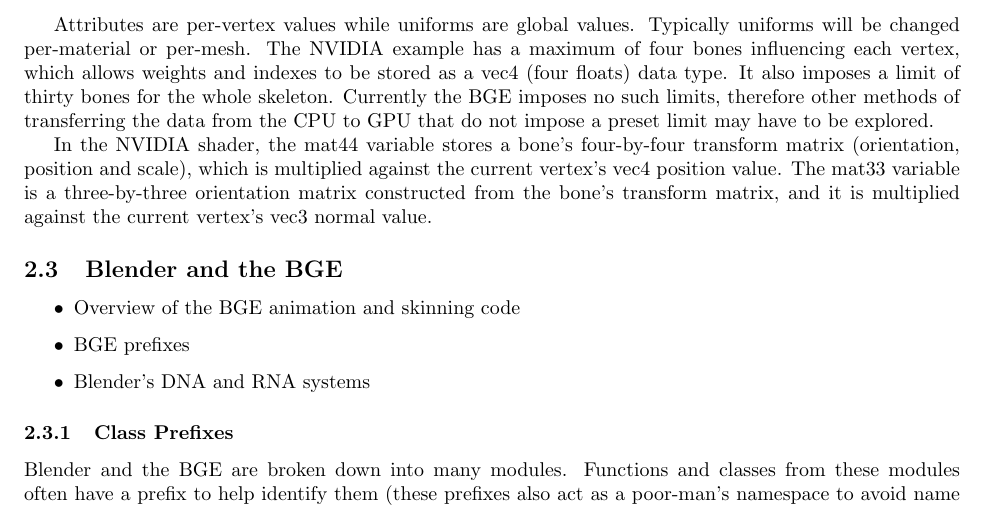
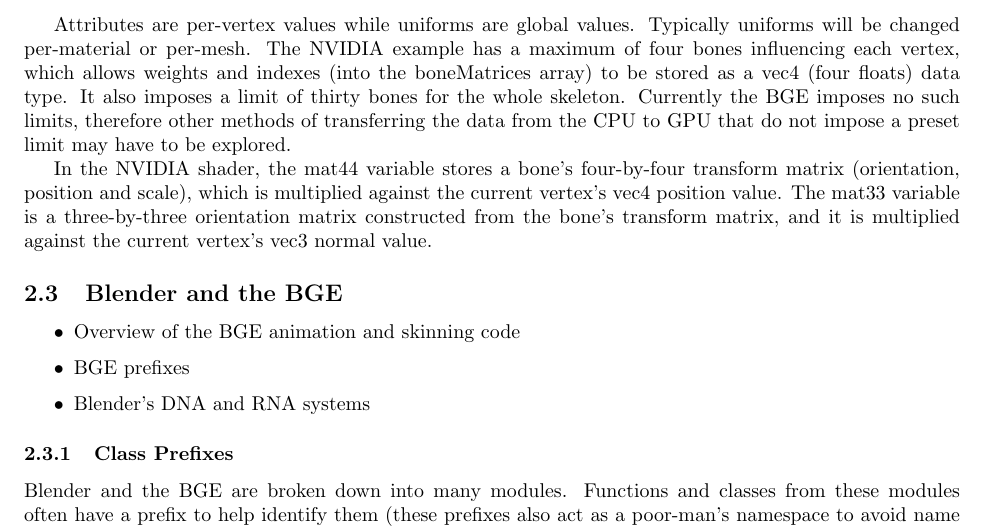
Before and after one commit to Moguri/thesis, a LaTeX thesis (thesis.tex, which reads sections/background.tex): part of page 3 of 15, cut so that both start at the same text. Compiled offline with pdfLaTeX.

Commit message:
Background/Skeletal Mesh Animation: Adding clarification on indexes in the NVIDIA hardware skinning example.

```diff
--- a/sections/background.tex
+++ b/sections/background.tex
@@ -53,7 +53,7 @@ An example GLSL vertex shader from version 9.52 of NVIDIA's graphics SDK\cite{nv
 
 Attributes are per-vertex values while uniforms are global values.
 Typically uniforms will be changed per-material or per-mesh.
-The NVIDIA example has a maximum of four bones influencing each vertex, which allows weights and indexes to be stored as a vec4 (four floats) data type.
+The NVIDIA example has a maximum of four bones influencing each vertex, which allows weights and indexes (into the boneMatrices array) to be stored as a vec4 (four floats) data type.
 It also imposes a limit of thirty bones for the whole skeleton.
 Currently the BGE imposes no such limits, therefore other methods of transferring the data from the CPU to GPU that do not impose a preset limit may have to be explored.
 
```
